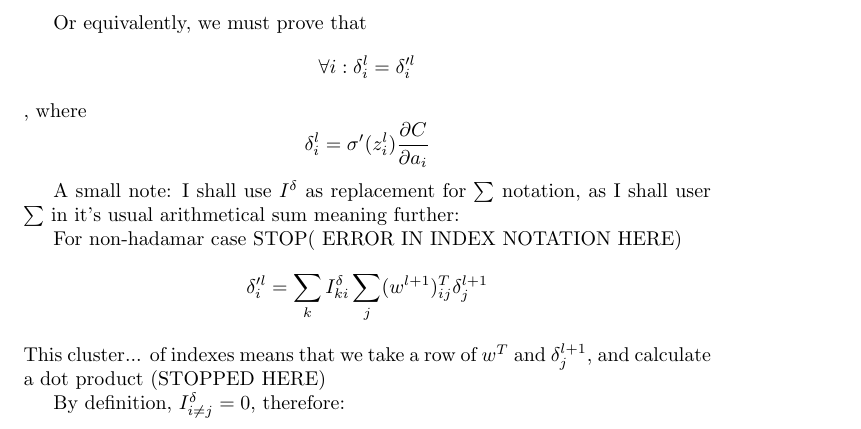
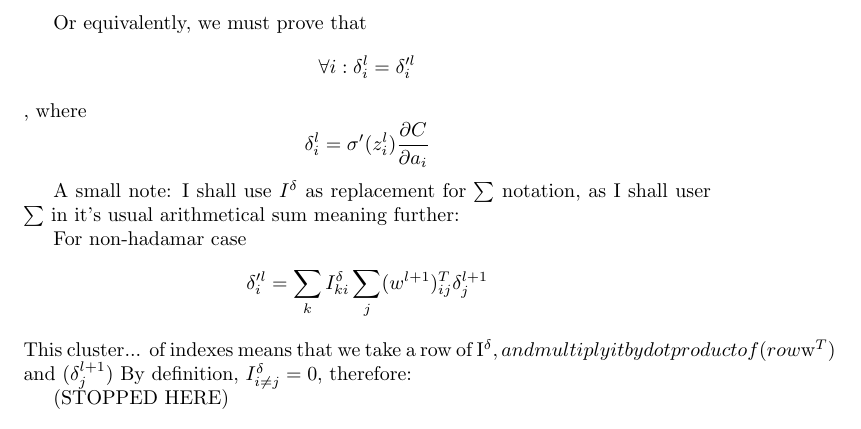
Before and after one commit to Loiisso/Study, a LaTeX document (NeuralNetworks/chap_2_theory/chap_2_theory_solutions.tex): part of page 3 of 3, cut so that both start at the same text. Compiled offline with pdfLaTeX.

Commit message:
Working on

```diff
--- a/NeuralNetworks/chap_2_theory/chap_2_theory_solutions.tex
+++ b/NeuralNetworks/chap_2_theory/chap_2_theory_solutions.tex
@@ -49,13 +49,16 @@ where $$\delta^l_i = \sigma'(z_i^l)\frac{\partial C}{\partial a_i}$$
 A small note: I shall use $I^{\delta}$ as replacement for $\sum$ notation, as I shall user $\sum$ in it's usual arithmetical sum meaning further:
 
 For non-hadamar case
-STOP( ERROR IN INDEX NOTATION HERE)
 $$\delta'^l_i = \sum_k I^{\delta}_{ki} \sum_j(w^{l+1})^T_{ij} \delta^{l+1}_j$$
-This cluster... of indexes means that we take a row of $w^T$ and $\delta^{l+1}_j$, and calculate a dot product
-(STOPPED HERE)
-
+This cluster... of indexes means that we take a row of I^{\delta}, and multiply it by dot product of (row  $w^T$) and ($\delta^{l+1}_j$)
 By definition, $I^{\delta}_{i \neq j} = 0$, therefore:
 
 
 
+(STOPPED HERE)
+
+
+
+
+
 \end{document}
```
